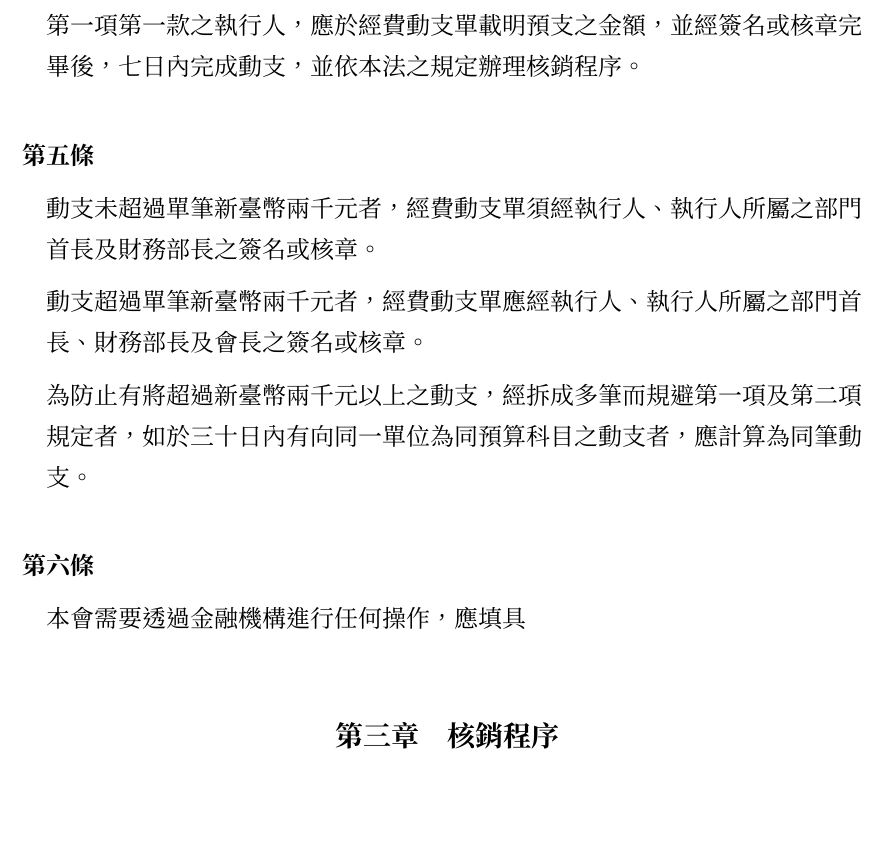
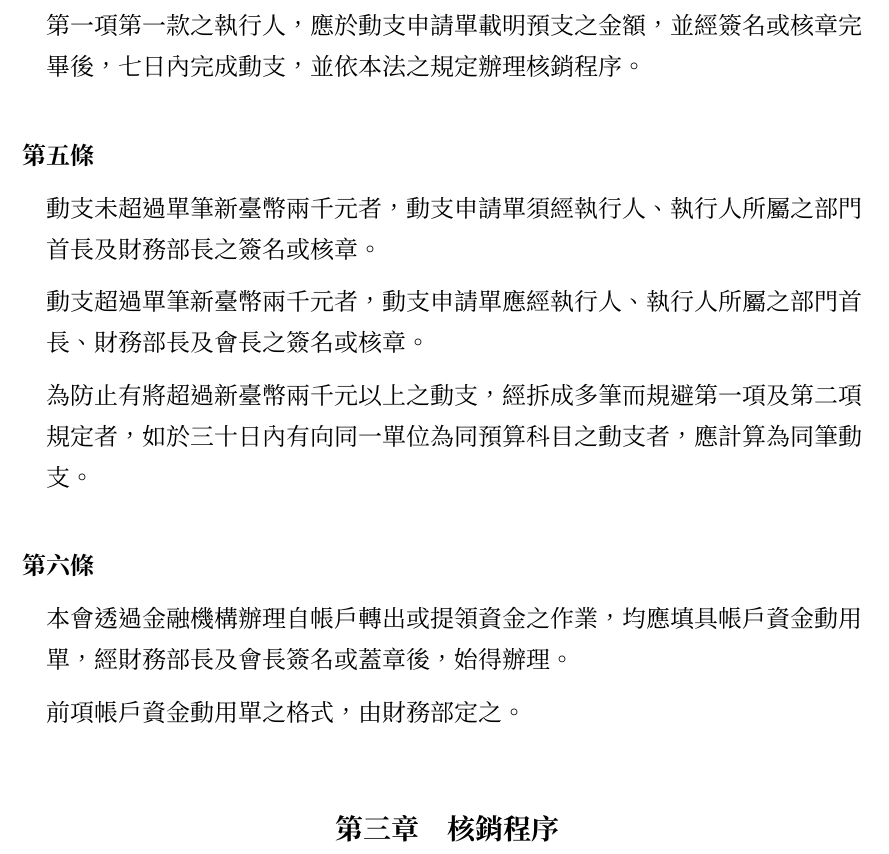
Before and after one commit to gino1234123/nuta_statutes, a Typst document (@1_支出管理辦法/支出管理辦法.typ): part of page 2 of 3, cut so that both start at the same text, the shorter picture padded with empty space. Compiled offline with Typst 0.15; a missing font is replaced by an installed copy or a similar font.

Commit message:
動支核銷辦法: 1234

```diff
--- a/@1_支出管理辦法/支出管理辦法.typ
+++ b/@1_支出管理辦法/支出管理辦法.typ
@@ -25,5 +25,4 @@
   #subpara()[預支款項予執行人，限期內核銷，並繳回剩餘款項。]
   #subpara()[執行人自行墊付款項後核銷，並給予執行人相應款項。]
   #subpara()[直接支付予收受款項之單位。]
-  #para()[前項各款之動支，均應依本法之規定，填具經費動支單並簽名或核章，其格式由財務部定之。]
-  #para()[第一項第一款之執行人，應於經費動支單載明預支之金額，並經簽名或核章完畢後，七日內完成動支，並依本法之規定辦理核銷程序。]
+  #para()[前項各款之動支，均應依本法之規定，填具動支申請單並簽名或核章，其格式由財務部定之。]
@@ -35,8 +34,10 @@
+  #para()[動支超過單筆新臺幣兩千元者，動支申請單應經執行人、執行人所屬之部門首長、財務部長及會長之簽名或核章。]
   #para()[為防止有將超過新臺幣兩千元以上之動支，經拆成多筆而規避第一項及第二項規定者，如於三十日內有向同一單位為同預算科目之動支者，應計算為同筆動支。]
 ]
 
 #article()[
-  #para()[本會需要透過金融機構進行任何操作，應填具]
+  #para()[本會透過金融機構辦理自帳戶轉出或提領資金之作業，均應填具帳戶資金動用單，經財務部長及會長簽名或蓋章後，始得辦理。]
+  #para()[前項帳戶資金動用單之格式，由財務部定之。]
 ]
 
 == 核銷程序
```
Also changed, not shown: @1_支出管理辦法/支出管理辦法.typ (4 more changed lines).
